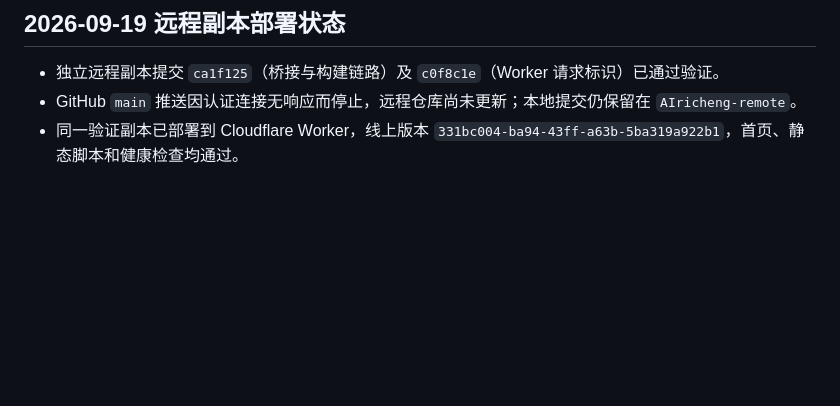
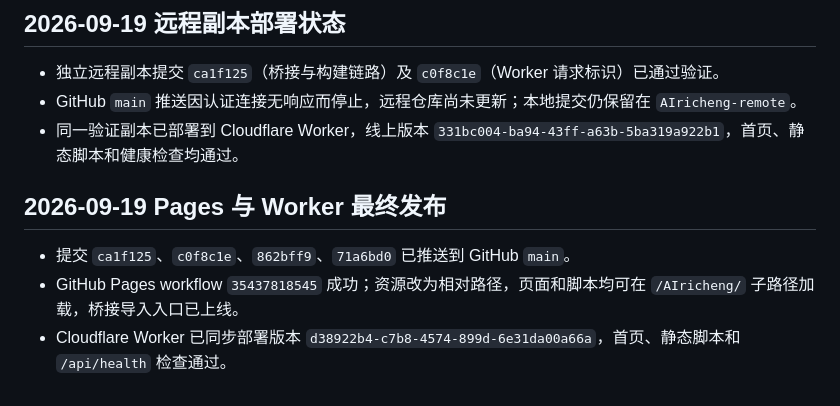
Before and after one commit to o3249674925-web/AIricheng, a Markdown page: PROJECT_MEMORY.md, the part around the change. Rendered like a GitHub page; blank space fills up the shorter version.

Commit message:
docs: record Pages publication success

```diff
--- a/PROJECT_MEMORY.md
+++ b/PROJECT_MEMORY.md
@@ -108,3 +108,9 @@
 - 独立远程副本提交 `ca1f125`（桥接与构建链路）及 `c0f8c1e`（Worker 请求标识）已通过验证。
 - GitHub `main` 推送因认证连接无响应而停止，远程仓库尚未更新；本地提交仍保留在 `AIricheng-remote`。
 - 同一验证副本已部署到 Cloudflare Worker，线上版本 `331bc004-ba94-43ff-a63b-5ba319a922b1`，首页、静态脚本和健康检查均通过。
+
+## 2026-09-19 Pages 与 Worker 最终发布
+
+- 提交 `ca1f125`、`c0f8c1e`、`862bff9`、`71a6bd0` 已推送到 GitHub `main`。
+- GitHub Pages workflow `35437818545` 成功；资源改为相对路径，页面和脚本均可在 `/AIricheng/` 子路径加载，桥接导入入口已上线。
+- Cloudflare Worker 已同步部署版本 `d38922b4-c7b8-4574-899d-6e31da00a66a`，首页、静态脚本和 `/api/health` 检查通过。
```
